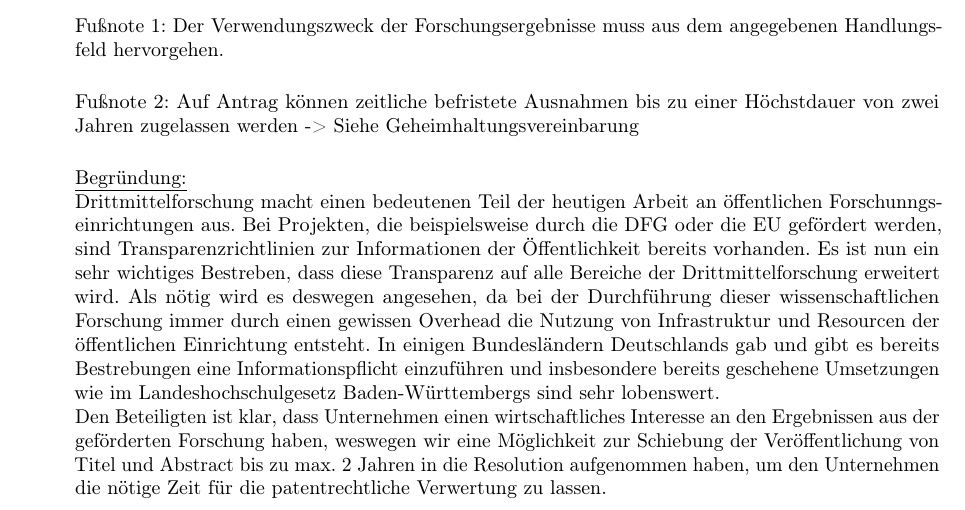
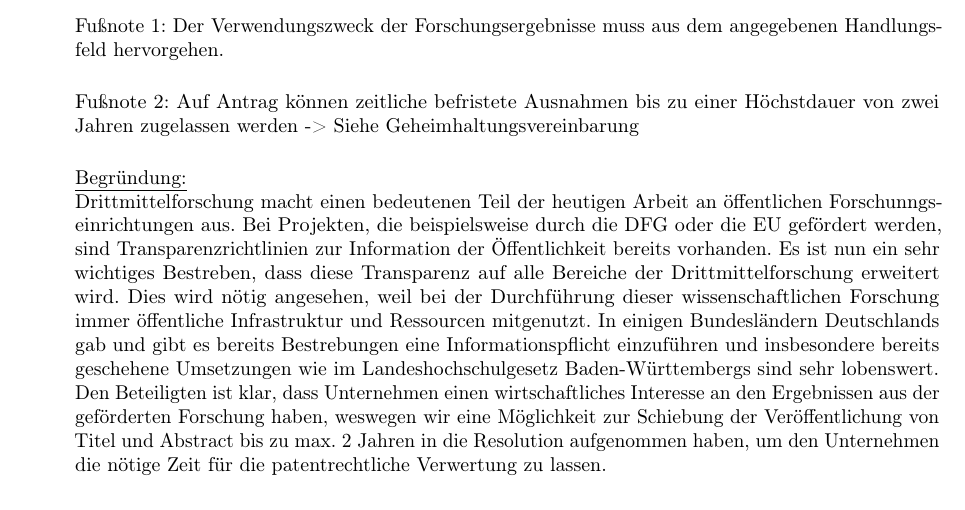
Before and after one commit to JanLuca/MyZaPFResos, a LaTeX document (WiSe15/Transparenz_Drittmittel/Resolution_zu_Transparenz_Drittmittel.tex): part of the page, cut so that both start at the same text. Compiled offline with pdfLaTeX.

Commit message:
Transparenz

```diff
--- a/WiSe15/Transparenz_Drittmittel/Resolution_zu_Transparenz_Drittmittel.tex
+++ b/WiSe15/Transparenz_Drittmittel/Resolution_zu_Transparenz_Drittmittel.tex
@@ -54,7 +54,7 @@ Fußnote 1: Der Verwendungszweck der Forschungsergebnisse muss aus dem angegeben
 Fußnote 2: Auf Antrag können zeitliche befristete Ausnahmen bis zu einer Höchstdauer von zwei Jahren zugelassen werden -> Siehe Geheimhaltungsvereinbarung\\
 
 \underline{Begründung:}\\
-Drittmittelforschung macht einen bedeutenen Teil der heutigen Arbeit an öffentlichen Forschunngseinrichtungen aus. Bei Projekten, die beispielsweise durch die DFG oder die EU gefördert werden, sind Transparenzrichtlinien zur Informationen der Öffentlichkeit bereits vorhanden. Es ist nun ein sehr wichtiges Bestreben, dass diese Transparenz auf alle Bereiche der Drittmittelforschung erweitert wird. Als nötig wird es deswegen angesehen, da bei der Durchführung dieser wissenschaftlichen Forschung immer durch einen gewissen Overhead die Nutzung von Infrastruktur und Resourcen der öffentlichen Einrichtung entsteht. In einigen Bundesländern Deutschlands gab und gibt es bereits Bestrebungen eine Informationspflicht einzuführen und insbesondere bereits geschehene Umsetzungen wie im Landeshochschulgesetz Baden-Württembergs sind sehr lobenswert.\\
+Drittmittelforschung macht einen bedeutenen Teil der heutigen Arbeit an öffentlichen Forschunngseinrichtungen aus. Bei Projekten, die beispielsweise durch die DFG oder die EU gefördert werden, sind Transparenzrichtlinien zur Information der Öffentlichkeit bereits vorhanden. Es ist nun ein sehr wichtiges Bestreben, dass diese Transparenz auf alle Bereiche der Drittmittelforschung erweitert wird. Dies wird nötig angesehen, weil bei der Durchführung dieser wissenschaftlichen Forschung immer öffentliche Infrastruktur und Ressourcen mitgenutzt. In einigen Bundesländern Deutschlands gab und gibt es bereits Bestrebungen eine Informationspflicht einzuführen und insbesondere bereits geschehene Umsetzungen wie im Landeshochschulgesetz Baden-Württembergs sind sehr lobenswert.\\
 Den Beteiligten ist klar, dass Unternehmen einen wirtschaftliches Interesse an den Ergebnissen aus der geförderten Forschung haben, weswegen wir eine Möglichkeit zur Schiebung der Veröffentlichung von Titel und Abstract bis zu max. 2 Jahren in die Resolution aufgenommen haben, um den Unternehmen die nötige Zeit für die patentrechtliche Verwertung zu lassen.
 
 \end{quote}
```
Also changed, not shown: WiSe15/Transparenz_Drittmittel/Resolution_zu_Transparenz_Drittmittel.pdf, 2 other files.
